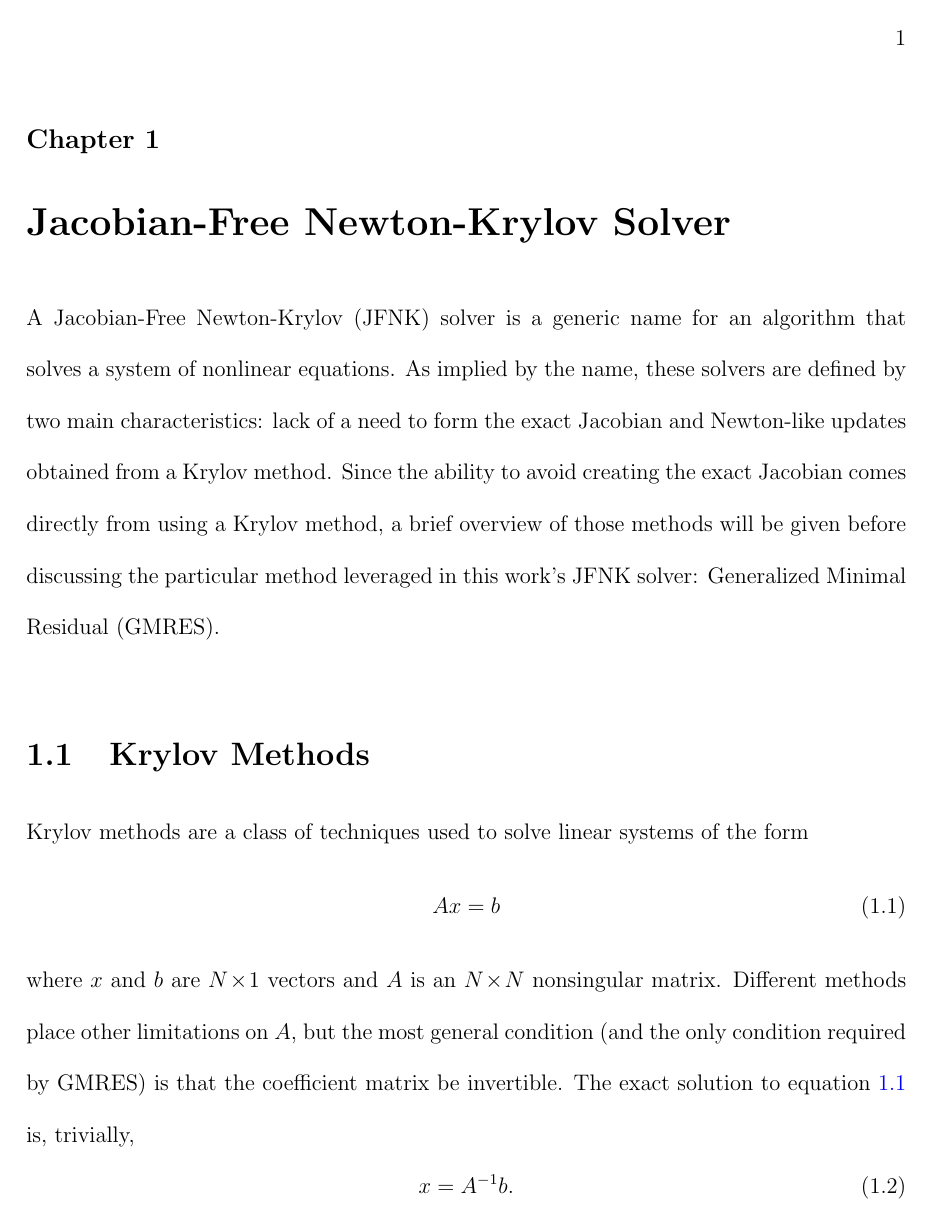
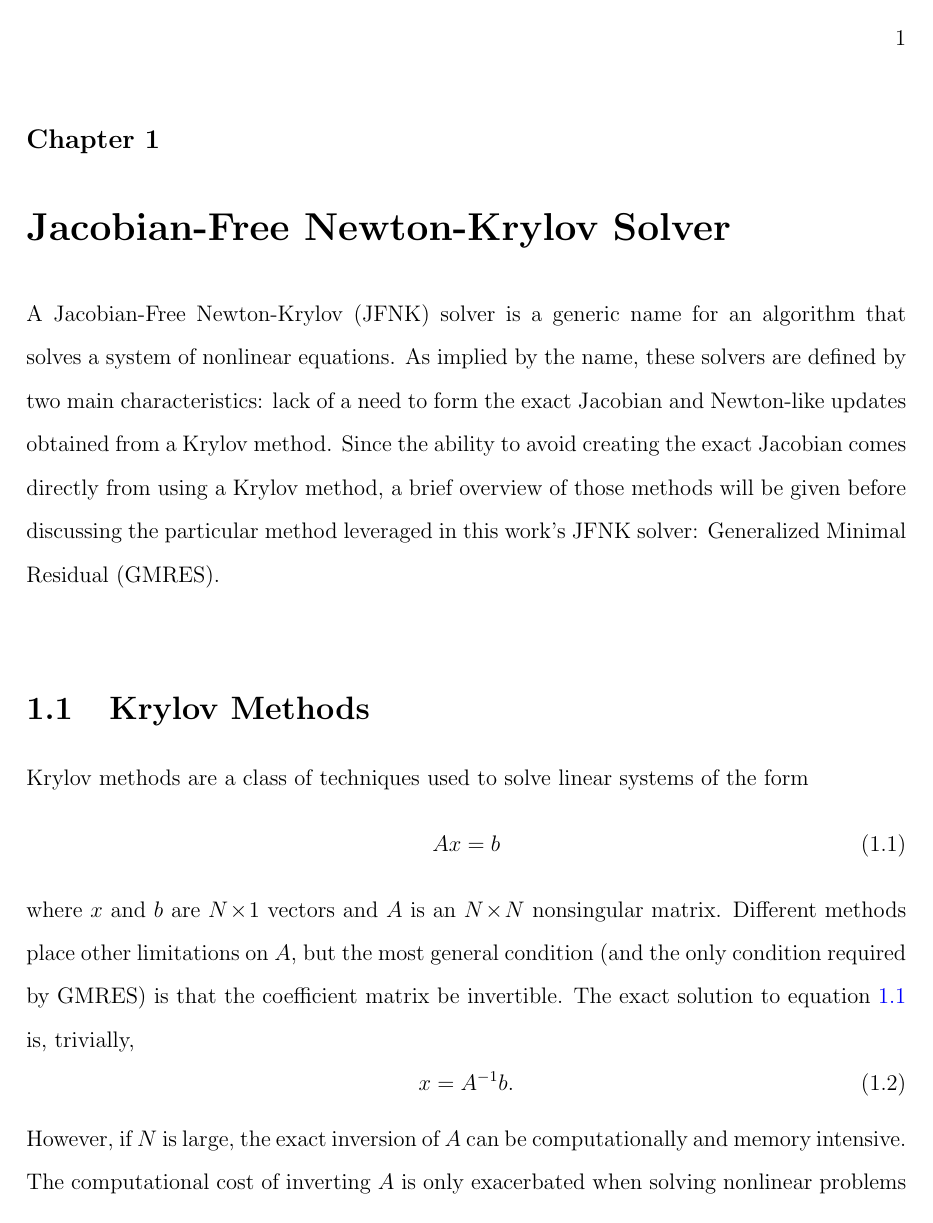
Before and after one commit to troyhaskin/Dissertation, a LaTeX thesis (Pieces/JFNK/JFNK.tex): page 1 of 3. Compiled offline with pdfLaTeX.

Commit message:
Minor Edit: JFNK whitespace

```diff
--- a/Pieces/JFNK/JFNK.tex
+++ b/Pieces/JFNK/JFNK.tex
@@ -42,7 +42,10 @@
 \DeclareMathOperator {\Sin}{Sin}
 \DeclareMathOperator {\Span}{Span}
 
-\setstretch{1.90}
+\setstretch{1.60}
+\setlength{\parskip}{20pt}
+
+\showthe\parskip
 
 \begin{document}
 
```
Also changed, not shown: Pieces/JFNK/JFNK.pdf.
